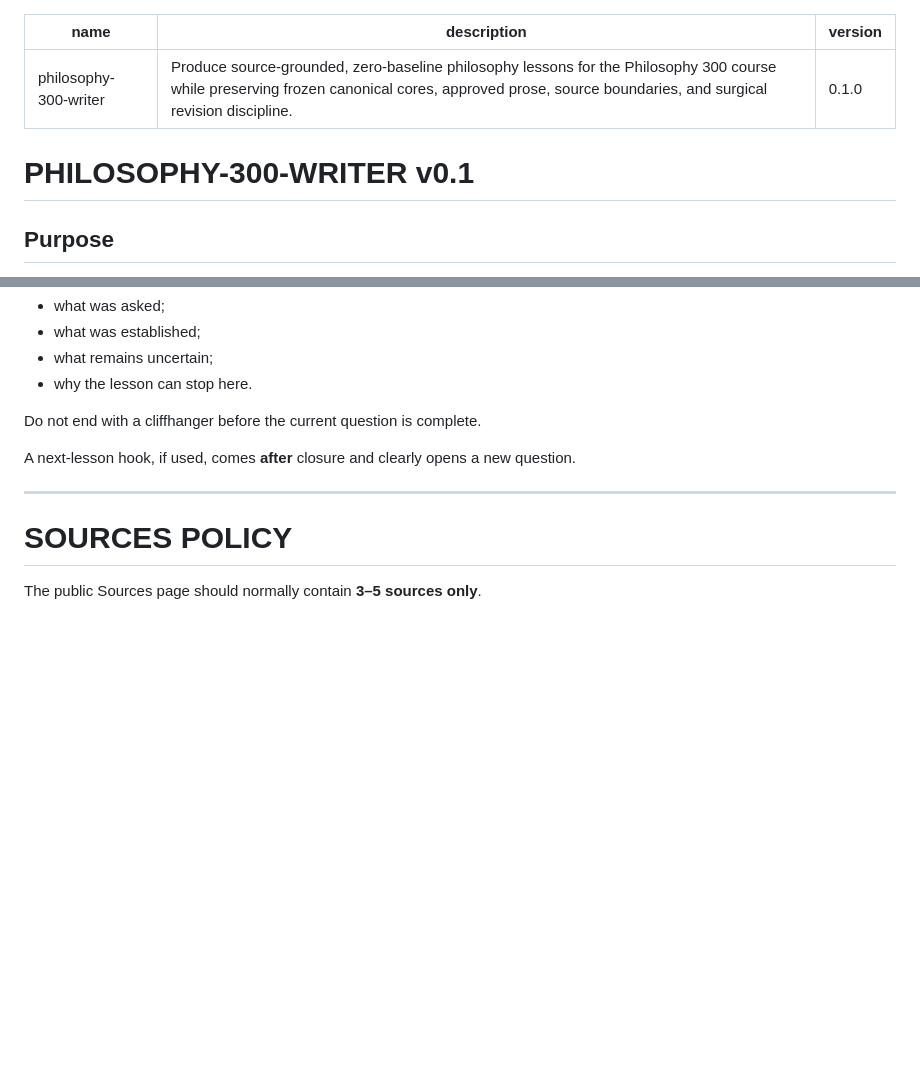
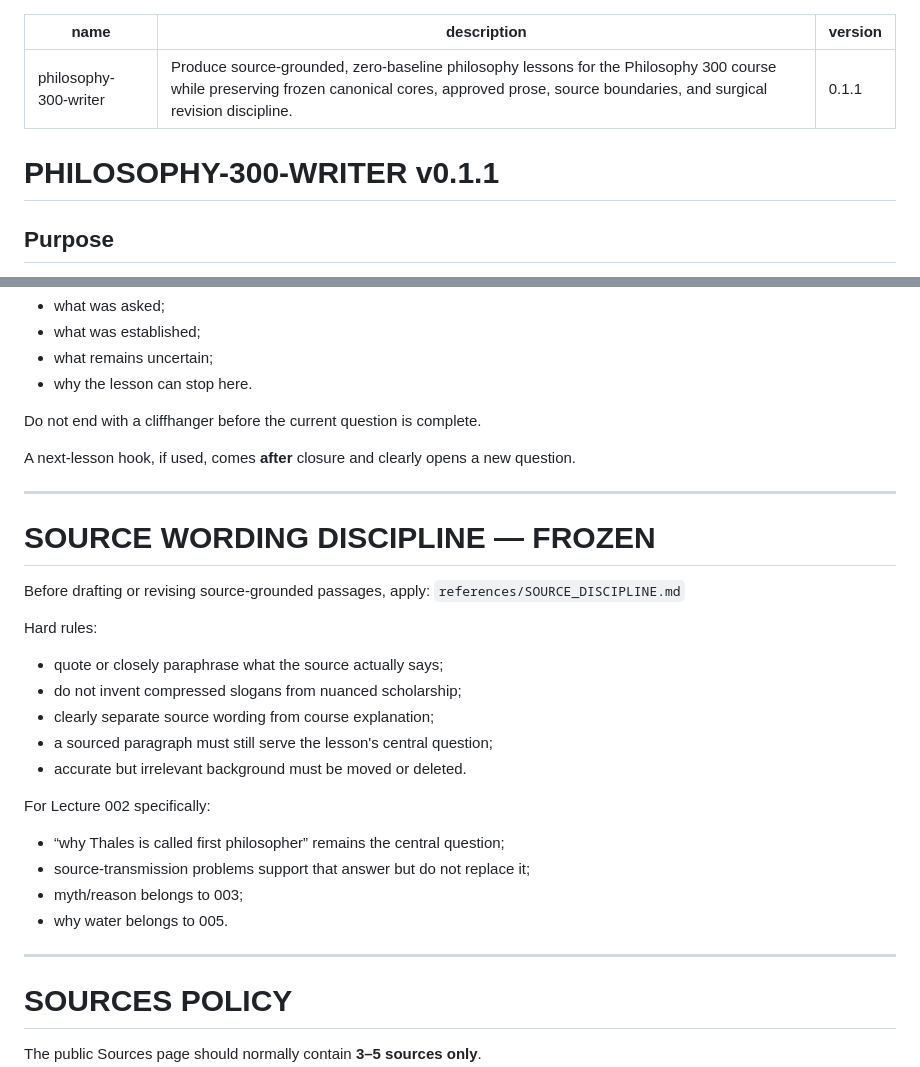
Before and after one commit to ycyfj731-dev/content-research-factory, a Markdown page: skills/philosophy-300-writer/SKILL.md, 2 parts joined by grey strips. Rendered like a GitHub page; blank space fills up the shorter version.

Commit message:
bind writer to quote-first and topic-lock gates

```diff
--- a/skills/philosophy-300-writer/SKILL.md
+++ b/skills/philosophy-300-writer/SKILL.md
@@ -1,10 +1,10 @@
 ---
 name: philosophy-300-writer
 description: Produce source-grounded, zero-baseline philosophy lessons for the Philosophy 300 course while preserving frozen canonical cores, approved prose, source boundaries, and surgical revision discipline.
-version: 0.1.0
+version: 0.1.1
 ---
 
-# PHILOSOPHY-300-WRITER v0.1
+# PHILOSOPHY-300-WRITER v0.1.1
 
 ## Purpose
 
@@ -384,6 +384,26 @@ A next-lesson hook, if used, comes **after** closure and clearly opens a new que
 
 ---
 
+# SOURCE WORDING DISCIPLINE — FROZEN
+
+Before drafting or revising source-grounded passages, apply:
+`references/SOURCE_DISCIPLINE.md`
+
+Hard rules:
+- quote or closely paraphrase what the source actually says;
+- do not invent compressed slogans from nuanced scholarship;
+- clearly separate source wording from course explanation;
+- a sourced paragraph must still serve the lesson's central question;
+- accurate but irrelevant background must be moved or deleted.
+
+For Lecture 002 specifically:
+- “why Thales is called first philosopher” remains the central question;
+- source-transmission problems support that answer but do not replace it;
+- myth/reason belongs to 003;
+- why water belongs to 005.
+
+---
+
 # SOURCES POLICY
 
 The public Sources page should normally contain **3–5 sources only**.
```
